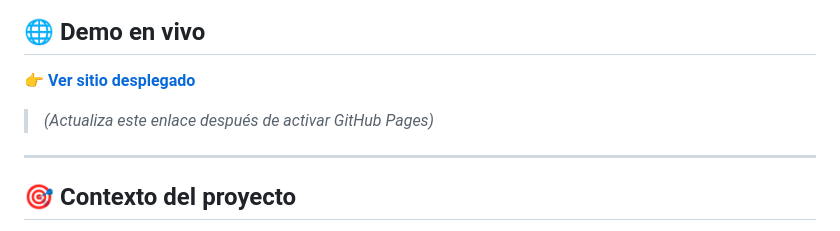
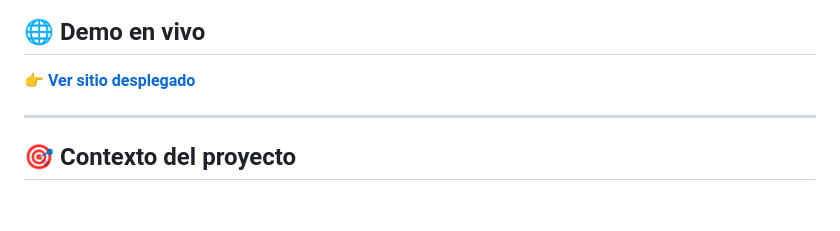
Before and after one commit to Betito016/pensionat-landing-page, a Markdown page: README.md, the part around the change. Rendered like a GitHub page; blank space fills up the shorter version.

Commit message:
Modify demo link note in README.md
Update live demo link instruction in README

```diff
--- a/README.md
+++ b/README.md
@@ -12,7 +12,7 @@
 ## 🌐 Demo en vivo
 
 👉 **[Ver sitio desplegado](https://tu-usuario.github.io/pensionat-landing-page)**
-> *(Actualiza este enlace después de activar GitHub Pages)*
+
 
 ---
 
```
